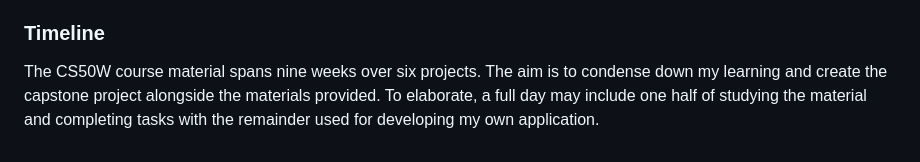
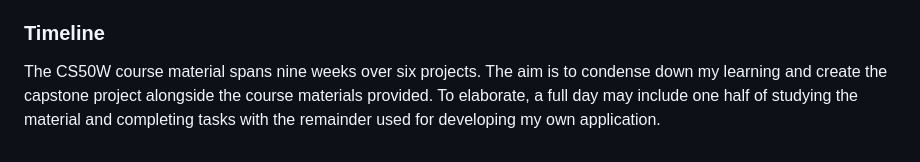
Before and after one commit to S1in9sh0t/CS50W, a Markdown page: README.md, the part around the change. Drawn GitHub-style.

```diff
--- a/README.md
+++ b/README.md
@@ -79,4 +79,4 @@ Eventually, I would like to have the site periodically generate random new users
 
 ### Timeline
 
-The CS50W course material spans nine weeks over six projects. The aim is to condense down my learning and create the capstone project alongside the materials provided. To elaborate, a full day may include one half of studying the material and completing tasks with the remainder used for developing my own application.
+The CS50W course material spans nine weeks over six projects. The aim is to condense down my learning and create the capstone project alongside the course materials provided. To elaborate, a full day may include one half of studying the material and completing tasks with the remainder used for developing my own application.
```
